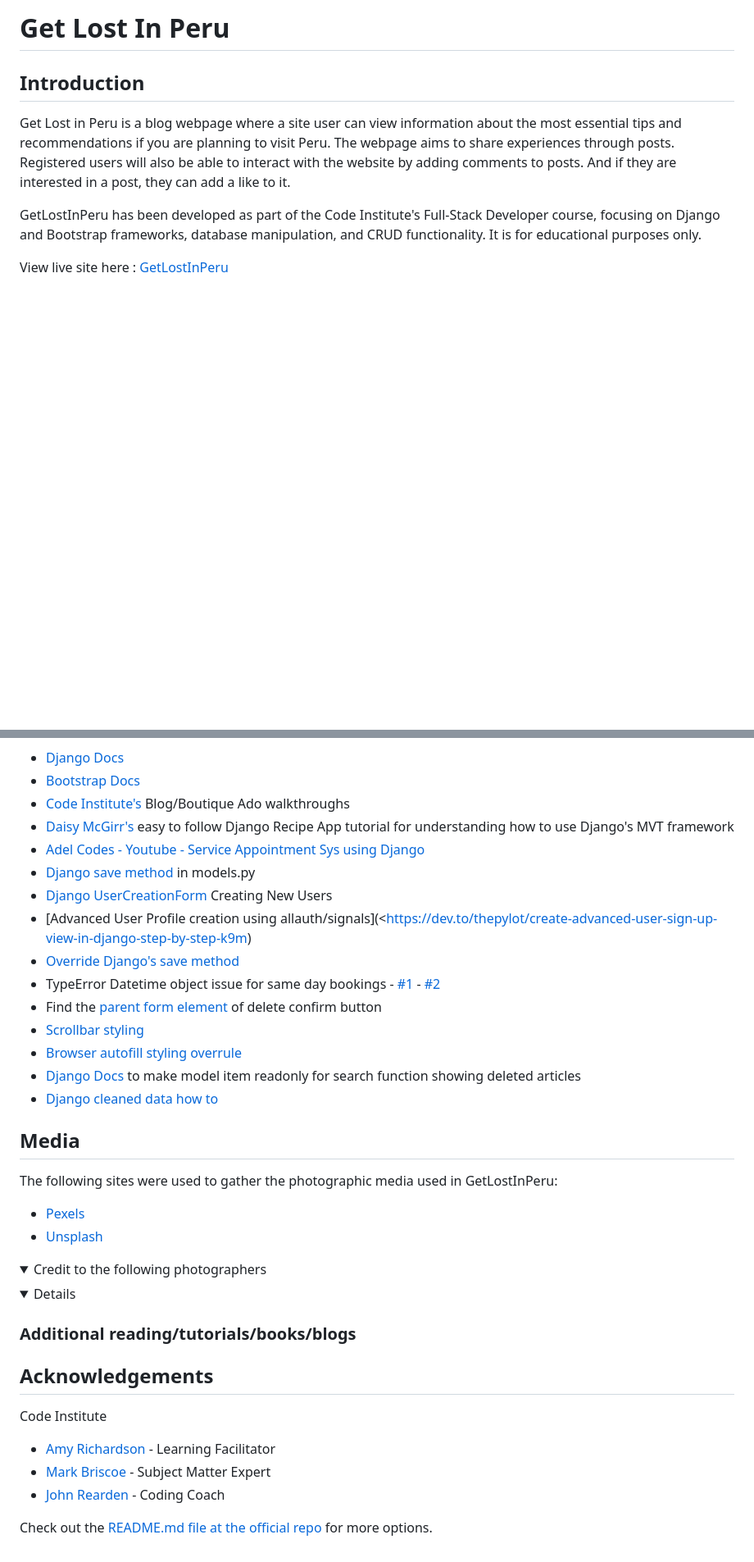
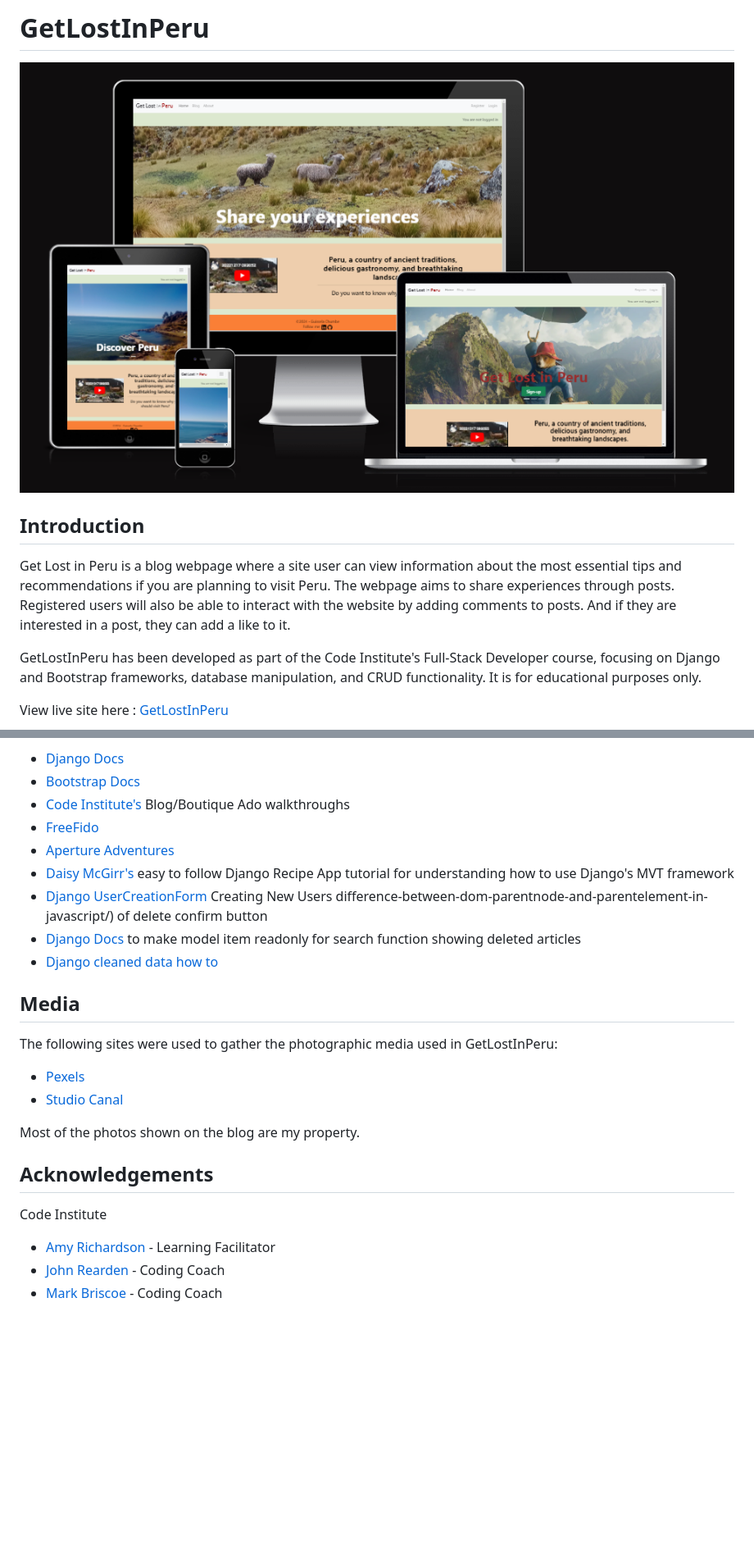
Before and after one commit to guisselacp/get-lost-peru, a Markdown page: README.md, 2 parts joined by grey strips. Shown: that part at 82% size. Drawn GitHub-style; pictures changed too: documentation/final_views/Get_Lost_In_Peru_responsive.png (added); folded sections open; blank space fills up the shorter version.

```diff
--- a/README.md
+++ b/README.md
@@ -1,5 +1,5 @@
-# Get Lost In Peru
-
+# GetLostInPeru
+![getlostinperu responsive screenshot](documentation/final_views/Get_Lost_In_Peru_responsive.png)
 ## Introduction
 
 Get Lost in Peru is a blog webpage where a site user can view information about the most essential tips and recommendations if you are planning to visit Peru. The webpage aims to share experiences through posts. Registered users will also be able to interact with the website by adding comments to posts. And if they are interested in a post, they can add a like to it.
@@ -592,17 +616,11 @@ The following blogs/tutorials complemented my learning for this project, alongsi
 - [Django Docs](https://www.djangoproject.com/)
 - [Bootstrap Docs](https://getbootstrap.com/docs/5.3/getting-started/introduction/)
 - [Code Institute's](https://github.com/Code-Institute-Org>) Blog/Boutique Ado walkthroughs
+- [FreeFido](https://freefido.herokuapp.com/)
+- [Aperture Adventures](https://lens-whisperer-1fde92b99730.herokuapp.com//)
 - [Daisy McGirr's](https://www.youtube.com/@IonaFrisbee) easy to follow Django Recipe App tutorial for understanding how to use Django's MVT framework
-- [Adel Codes - Youtube - Service Appointment Sys using Django](https://www.youtube.com/watch?v=HTHqEr3R_Kw&t=81s)
-- [Django save method](https://docs.djangoproject.com/en/4.2/ref/models/instances/) in models.py
 - [Django UserCreationForm](https://www.javatpoint.com/django-usercreationform>) Creating New Users
-- [Advanced User Profile creation using allauth/signals](<https://dev.to/thepylot/create-advanced-user-sign-up-view-in-django-step-by-step-k9m)
-- [Override Django's save method](https://www.sankalpjonna.com/learn-django/how-to-override-the-save-method-in-your-django-models)
-- TypeError Datetime object issue for same day bookings - [#1](https://bobbyhadz.com/blog/python-check-if-variable-is-datetime-object)
-                                                      - [#2](https://bobbyhadz.com/blog/python-typeerror-datetime-datetime-object-is-not-callable#:~:text=The%20Python%20%22TypeError%3A%20'datetime,and%20the%20built%2Din%20classes.)
-- Find the [parent form element](https://www.geeksforgeeks.org/difference-between-dom-parentnode-and-parentelement-in-javascript/) of delete confirm button
-- [Scrollbar styling](https://www.w3schools.com/howto/tryit.asp?filename=tryhow_css_custom_scrollbar2)
-- [Browser autofill styling overrule](https://stackoverflow.com/questions/2338102/override-browser-form-filling-and-input-highlighting-with-html-css)
+difference-between-dom-parentnode-and-parentelement-in-javascript/) of delete confirm button
 - [Django Docs](https://docs.djangoproject.com/en/dev/ref/contrib/admin/#django.contrib.admin.ModelAdmin.readonly_fields) to make model item readonly for search function showing deleted articles
 - [Django cleaned data how to](https://overiq.com/django-1-10/django-form-basics/?utm_content=cmp-true)
 
@@ -611,16 +629,9 @@ The following blogs/tutorials complemented my learning for this project, alongsi
 The following sites were used to gather the photographic media used in GetLostInPeru:
 
 - [Pexels](https://www.pexels.com/)
-- [Unsplash](https://unsplash.com/)
- <details>
-   <summary>Credit to the following photographers</summary>
+- [Studio Canal](https://www.pexels.com/)
 
-
-
-  <details>
-
-### Additional reading/tutorials/books/blogs
-
+ Most of the photos shown on the blog are my property.
 
 
 ## Acknowledgements
@@ -628,10 +639,5 @@ The following sites were used to gather the photographic media used in GetLostIn
 Code Institute
 
 - [Amy Richardson](https://github.com/amylour) - Learning Facilitator
-- [Mark Briscoe](https://github.com/mbriscoe) - Subject Matter Expert
 - [John Rearden](https://github.com/johnrearden) - Coding Coach
-
-
-
-
-Check out the <a href="https://github.com/Eventyret/vscode-bcdn" target="_blank">README.md file at the official repo</a> for more options.
+- [Mark Briscoe](https://github.com/mbriscoe) - Coding Coach
```
Also changed, not shown: other parts of README.md (+33 -9 lines), documentation/wireframes/about.png (added), documentation/wireframes/carousel_1.png (added), documentation/wireframes/carousel_2.png (added), documentation/wireframes/carousel_3.png (added), documentation/wireframes/register.png (added), 1 other file.
